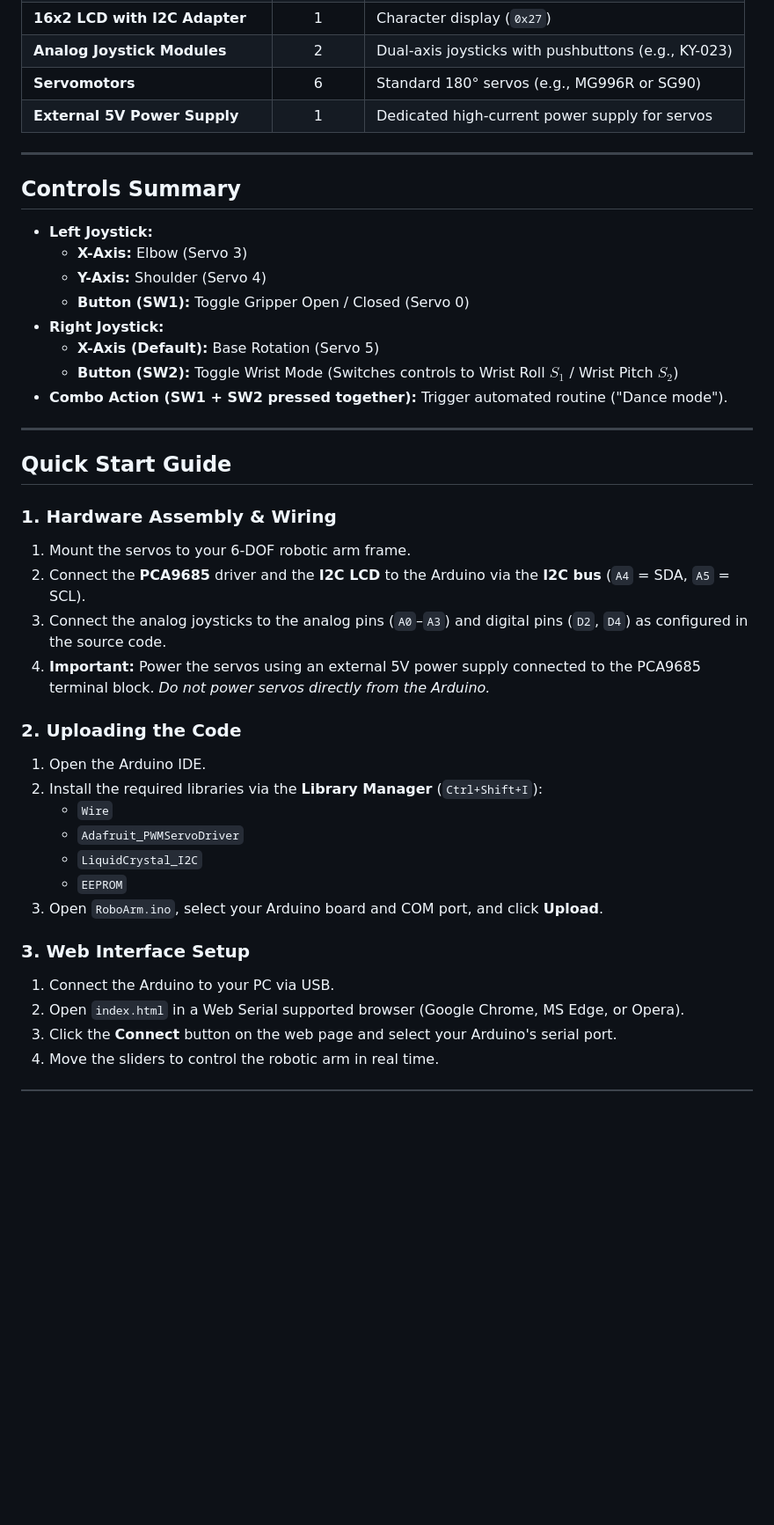
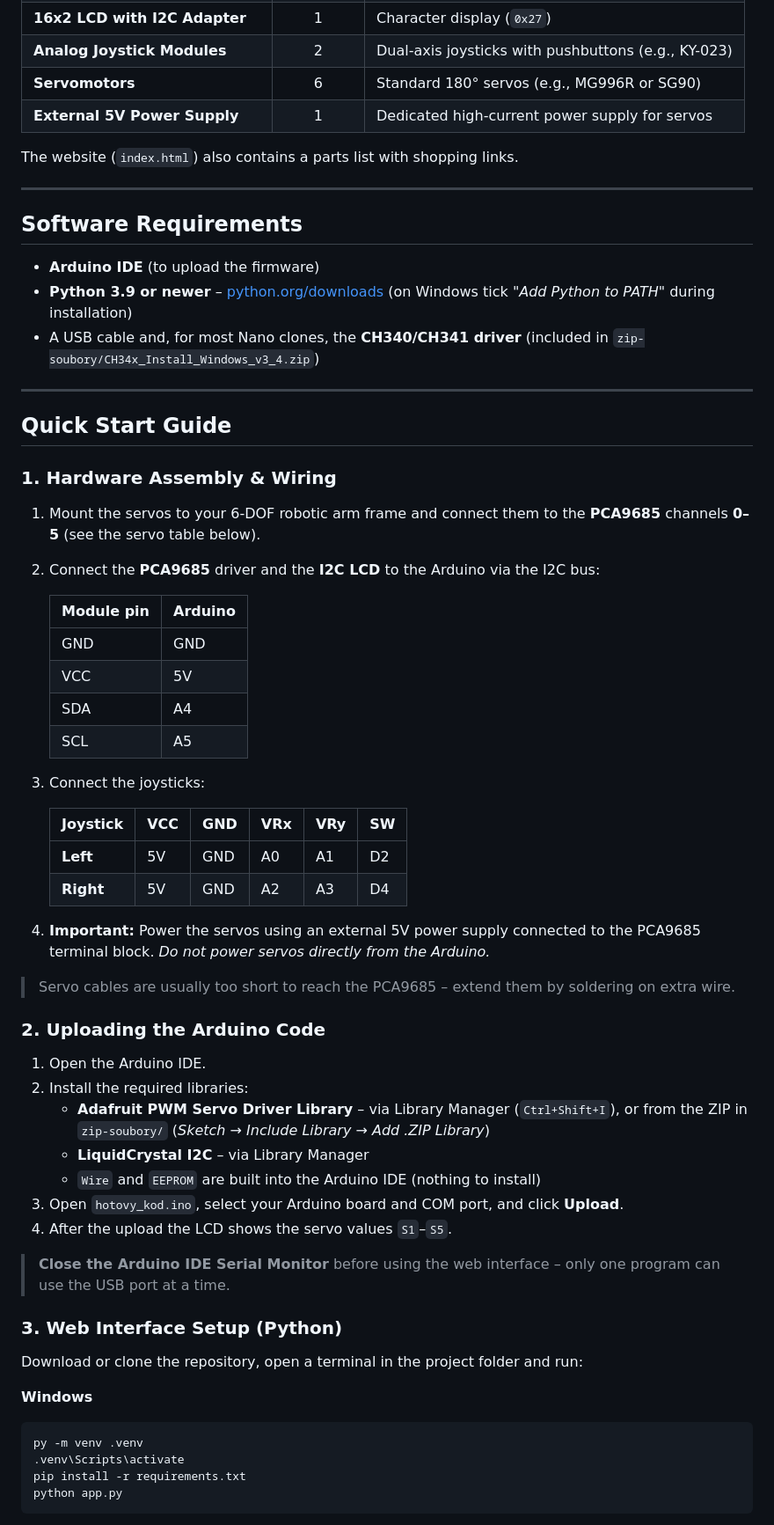
Before and after one commit to PatrikMician/6-DOS-RoboArm, a Markdown page: README.md, the part around one of its changes. Shown at 88% size. Drawn GitHub-style; blank space fills up the shorter version.

````diff
--- a/README.md
+++ b/README.md
@@ -26,40 +27,64 @@ An open-source 6-axis robotic arm powered by **Arduino**, featuring I2C servo dr
 | **Servomotors** | 6 | Standard 180° servos (e.g., MG996R or SG90) |
 | **External 5V Power Supply** | 1 | Dedicated high-current power supply for servos |
 
+The website (`index.html`) also contains a parts list with shopping links.
+
 ---
 
-## Controls Summary
+## Software Requirements
 
-* **Left Joystick:**
-  * **X-Axis:** Elbow (Servo 3)
-  * **Y-Axis:** Shoulder (Servo 4)
-  * **Button (SW1):** Toggle Gripper Open / Closed (Servo 0)
-* **Right Joystick:**
-  * **X-Axis (Default):** Base Rotation (Servo 5)
-  * **Button (SW2):** Toggle Wrist Mode (Switches controls to Wrist Roll $S_1$ / Wrist Pitch $S_2$)
-* **Combo Action (SW1 + SW2 pressed together):** Trigger automated routine ("Dance mode").
+* **Arduino IDE** (to upload the firmware)
+* **Python 3.9 or newer** – [python.org/downloads](https://www.python.org/downloads/) (on Windows tick *"Add Python to PATH"* during installation)
+* A USB cable and, for most Nano clones, the **CH340/CH341 driver** (included in `zip-soubory/CH34x_Install_Windows_v3_4.zip`)
 
 ---
 
 ## Quick Start Guide
 
 ### 1. Hardware Assembly & Wiring
-1. Mount the servos to your 6-DOF robotic arm frame.
-2. Connect the **PCA9685** driver and the **I2C LCD** to the Arduino via the **I2C bus** (`A4` = SDA, `A5` = SCL).
-3. Connect the analog joysticks to the analog pins (`A0`–`A3`) and digital pins (`D2`, `D4`) as configured in the source code.
+
+1. Mount the servos to your 6-DOF robotic arm frame and connect them to the **PCA9685** channels **0–5** (see the servo table below).
+2. Connect the **PCA9685** driver and the **I2C LCD** to the Arduino via the I2C bus:
+
+   | Module pin | Arduino |
+   | :--- | :--- |
+   | GND | GND |
+   | VCC | 5V |
+   | SDA | A4 |
+   | SCL | A5 |
+
+3. Connect the joysticks:
+
+   | Joystick | VCC | GND | VRx | VRy | SW |
+   | :--- | :--- | :--- | :--- | :--- | :--- |
+   | **Left** | 5V | GND | A0 | A1 | D2 |
+   | **Right** | 5V | GND | A2 | A3 | D4 |
+
 4. **Important:** Power the servos using an external 5V power supply connected to the PCA9685 terminal block. *Do not power servos directly from the Arduino.*
 
-### 2. Uploading the Code
+> Servo cables are usually too short to reach the PCA9685 – extend them by soldering on extra wire.
+
+### 2. Uploading the Arduino Code
+
 1. Open the Arduino IDE.
-2. Install the required libraries via the **Library Manager** (`Ctrl+Shift+I`):
-   * `Wire`
-   * `Adafruit_PWMServoDriver`
-   * `LiquidCrystal_I2C`
-   * `EEPROM`
-3. Open `RoboArm.ino`, select your Arduino board and COM port, and click **Upload**.
+2. Install the required libraries:
+   * **Adafruit PWM Servo Driver Library** – via Library Manager (`Ctrl+Shift+I`), or from the ZIP in `zip-soubory/` (*Sketch → Include Library → Add .ZIP Library*)
+   * **LiquidCrystal I2C** – via Library Manager
+   * `Wire` and `EEPROM` are built into the Arduino IDE (nothing to install)
+3. Open `hotovy_kod.ino`, select your Arduino board and COM port, and click **Upload**.
+4. After the upload the LCD shows the servo values `S1`–`S5`.
 
-### 3. Web Interface Setup
-1. Connect the Arduino to your PC via USB.
-2. Open `index.html` in a Web Serial supported browser (Google Chrome, MS Edge, or Opera).
-3. Click the **Connect** button on the web page and select your Arduino's serial port.
-4. Move the sliders to control the robotic arm in real time.
+> **Close the Arduino IDE Serial Monitor** before using the web interface – only one program can use the USB port at a time.
+
+### 3. Web Interface Setup (Python)
+
+Download or clone the repository, open a terminal in the project folder and run:
+
+**Windows**
+```bash
+py -m venv .venv
+.venv\Scripts\activate
+pip install -r requirements.txt
+python app.py
+```
+
````
Also changed, not shown: other parts of README.md (+90 -10 lines).
